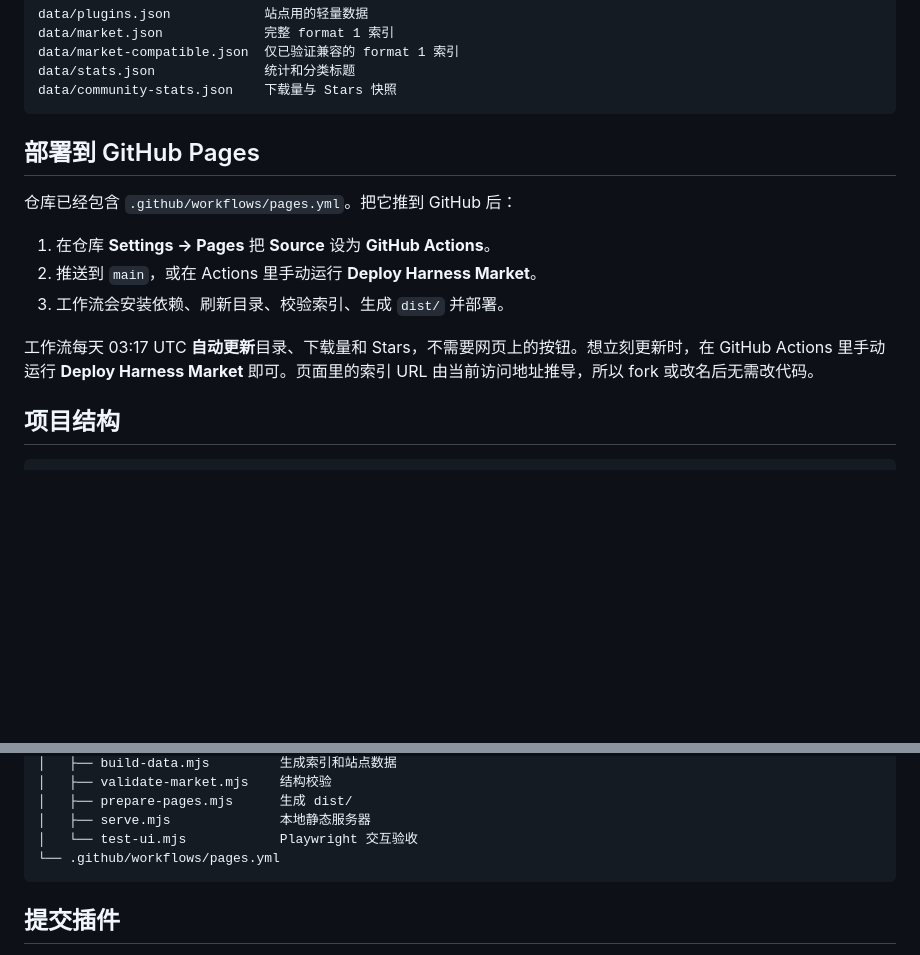
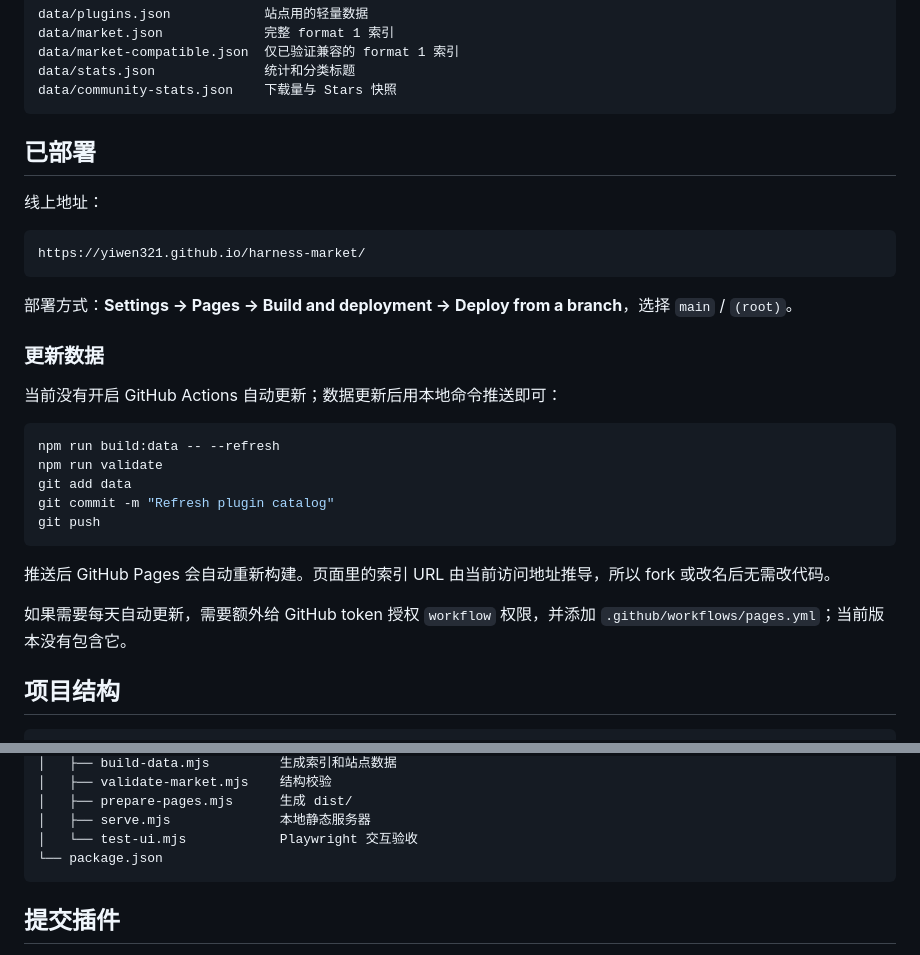
Before and after one commit to Yiwen321/harness-market, a Markdown page: README.md, 2 parts joined by grey strips. GitHub-like rendering; blank space fills up the shorter version.

Commit message:
Document branch-based Pages deployment

````diff
--- a/README.md
+++ b/README.md
@@ -148,15 +148,31 @@ data/stats.json              统计和分类标题
 data/community-stats.json    下载量与 Stars 快照
 ```
 
-## 部署到 GitHub Pages
+## 已部署
 
-仓库已经包含 `.github/workflows/pages.yml`。把它推到 GitHub 后：
+线上地址：
 
-1. 在仓库 **Settings → Pages** 把 **Source** 设为 **GitHub Actions**。
-2. 推送到 `main`，或在 Actions 里手动运行 **Deploy Harness Market**。
-3. 工作流会安装依赖、刷新目录、校验索引、生成 `dist/` 并部署。
+```text
+https://yiwen321.github.io/harness-market/
+```
 
-工作流每天 03:17 UTC **自动更新**目录、下载量和 Stars，不需要网页上的按钮。想立刻更新时，在 GitHub Actions 里手动运行 **Deploy Harness Market** 即可。页面里的索引 URL 由当前访问地址推导，所以 fork 或改名后无需改代码。
+部署方式：**Settings → Pages → Build and deployment → Deploy from a branch**，选择 `main` / `(root)`。
+
+### 更新数据
+
+当前没有开启 GitHub Actions 自动更新；数据更新后用本地命令推送即可：
+
+```sh
+npm run build:data -- --refresh
+npm run validate
+git add data
+git commit -m "Refresh plugin catalog"
+git push
+```
+
+推送后 GitHub Pages 会自动重新构建。页面里的索引 URL 由当前访问地址推导，所以 fork 或改名后无需改代码。
+
+如果需要每天自动更新，需要额外给 GitHub token 授权 `workflow` 权限，并添加 `.github/workflows/pages.yml`；当前版本没有包含它。
 
 ## 项目结构
 
@@ -180,7 +196,7 @@ data/community-stats.json    下载量与 Stars 快照
 │   ├── prepare-pages.mjs      生成 dist/
 │   ├── serve.mjs              本地静态服务器
 │   └── test-ui.mjs            Playwright 交互验收
-└── .github/workflows/pages.yml
+└── package.json
 ```
 
 ## 提交插件
````
